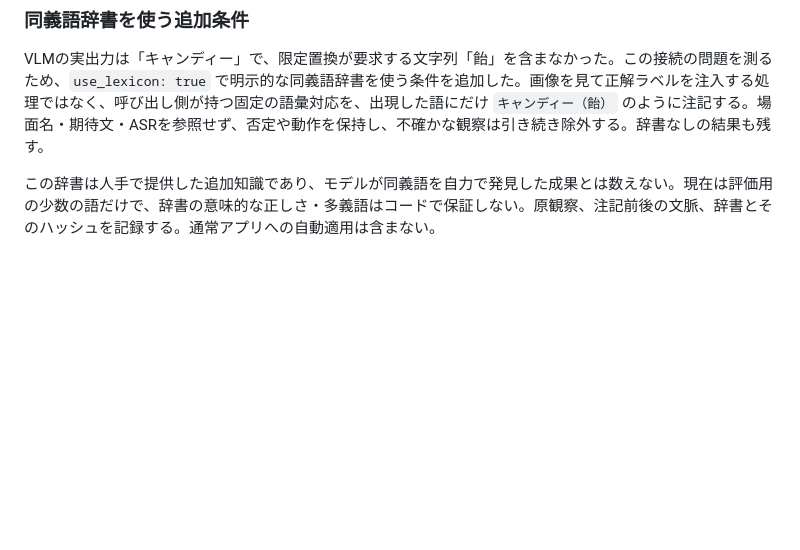
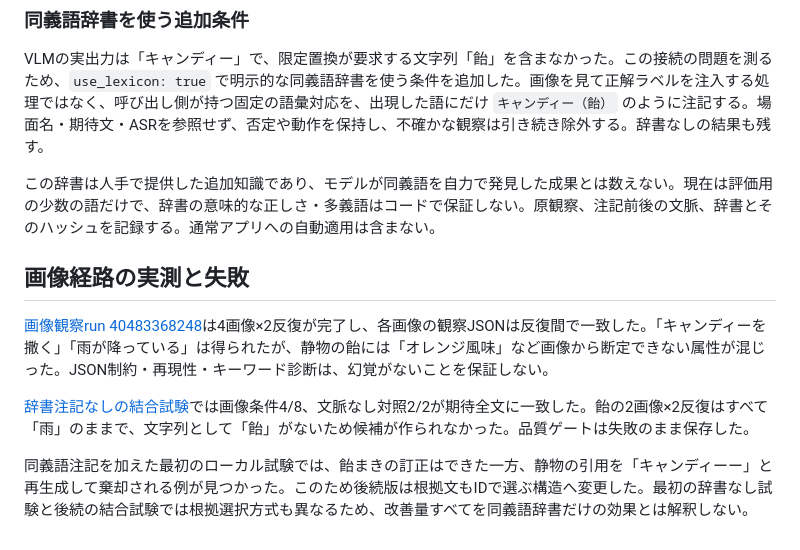
Before and after one commit to ToyB0x/voice-input, a Markdown page: docs/accuracy-first-results.md, the part around the change. Drawn GitHub-style; blank space fills up the shorter version.

```diff
--- a/docs/accuracy-first-results.md
+++ b/docs/accuracy-first-results.md
@@ -30,3 +30,11 @@ AFMの実機比較で、宛先の脱落、OCR文脈による全文の置き換
 VLMの実出力は「キャンディー」で、限定置換が要求する文字列「飴」を含まなかった。この接続の問題を測るため、`use_lexicon: true` で明示的な同義語辞書を使う条件を追加した。画像を見て正解ラベルを注入する処理ではなく、呼び出し側が持つ固定の語彙対応を、出現した語にだけ `キャンディー（飴）` のように注記する。場面名・期待文・ASRを参照せず、否定や動作を保持し、不確かな観察は引き続き除外する。辞書なしの結果も残す。
 
 この辞書は人手で提供した追加知識であり、モデルが同義語を自力で発見した成果とは数えない。現在は評価用の少数の語だけで、辞書の意味的な正しさ・多義語はコードで保証しない。原観察、注記前後の文脈、辞書とそのハッシュを記録する。通常アプリへの自動適用は含まない。
+
+## 画像経路の実測と失敗
+
+[画像観察run 40483368248](https://github.com/ToyB0x/voice-input/actions/runs/40483368248)は4画像×2反復が完了し、各画像の観察JSONは反復間で一致した。「キャンディーを撒く」「雨が降っている」は得られたが、静物の飴には「オレンジ風味」など画像から断定できない属性が混じった。JSON制約・再現性・キーワード診断は、幻覚がないことを保証しない。
+
+[辞書注記なしの結合試験](https://github.com/ToyB0x/voice-input/actions/runs/40488465729)では画像条件4/8、文脈なし対照2/2が期待全文に一致した。飴の2画像×2反復はすべて「雨」のままで、文字列として「飴」がないため候補が作られなかった。品質ゲートは失敗のまま保存した。
+
+同義語注記を加えた最初のローカル試験では、飴まきの訂正はできた一方、静物の引用を「キャンディーー」と再生成して棄却される例が見つかった。このため後続版は根拠文もIDで選ぶ構造へ変更した。最初の辞書なし試験と後続の結合試験では根拠選択方式も異なるため、改善量すべてを同義語辞書だけの効果とは解釈しない。
```
Also changed, not shown: docs/open-source-dictation-research.md (+4 -4 lines).
